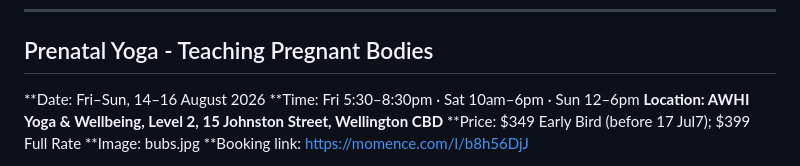
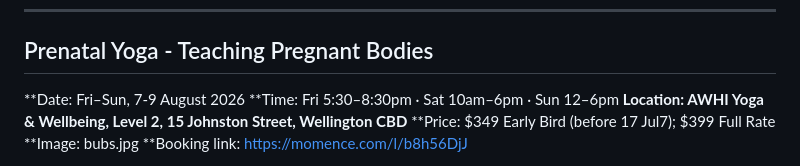
Before and after one commit to awhiyoga/AYS, a Markdown page: CONTEXT/# events-content.md, the part around the change. Drawn GitHub-style.

```diff
--- a/CONTEXT/# events-content.md
+++ b/CONTEXT/# events-content.md
@@ -227,7 +227,7 @@ Download her app here: https://elivatebyeli.com/ **
 
 ---
 ## Prenatal Yoga - Teaching Pregnant Bodies
-**Date: Fri–Sun, 14–16 August 2026
+**Date: Fri–Sun, 7-9 August 2026
 **Time: Fri 5:30–8:30pm · Sat 10am–6pm · Sun 12–6pm
 **Location: AWHI Yoga & Wellbeing, Level 2, 15 Johnston Street, Wellington CBD**
 **Price: $349 Early Bird (before 17 Jul7); $399 Full Rate
```
